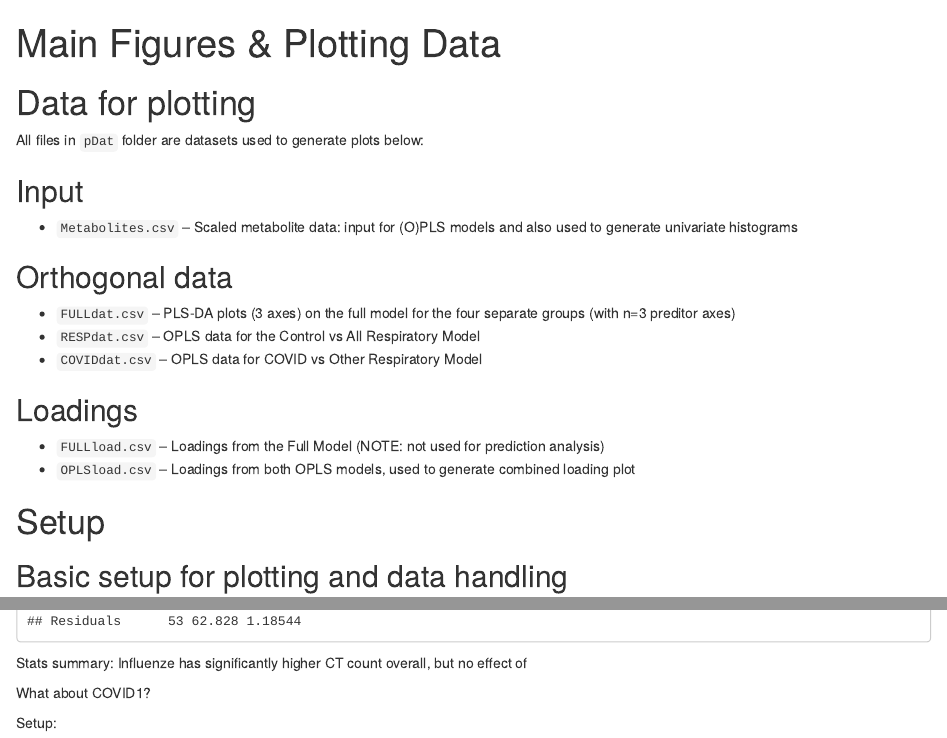
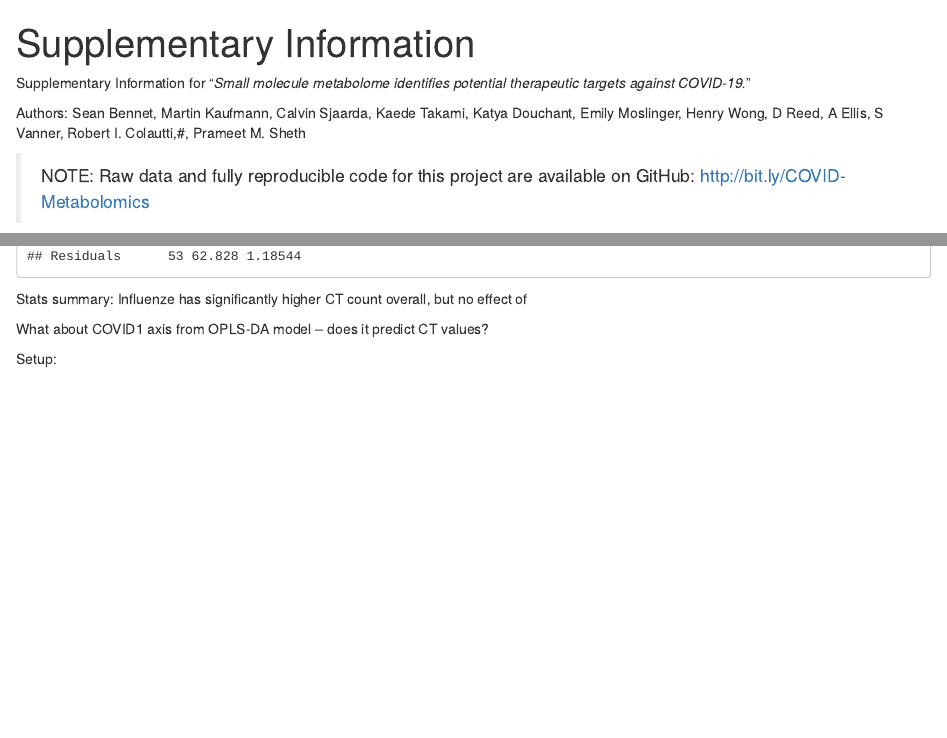
Before and after one commit to ColauttiLab/COVID-Metabolomics, an R Markdown document (4_Supplementary_Analysis.Rmd): the page in a window 1100 px wide, from its top, and a second part further down, joined at a grey line. Rendered offline with R 4.5, knitr and Pandoc, with nearby package versions; some code elsewhere in the file could not run offline.

Commit message:
Final Analysis

````diff
--- a/4_Supplementary_Analysis.Rmd
+++ b/4_Supplementary_Analysis.Rmd
@@ -1,30 +1,18 @@
 ---
-title: "Main Figures & Plotting Data"
+title: "Supplementary Information"
 output: html_document
 ---
+
+Supplementary Information for "*Small molecule metabolome identifies potential therapeutic targets against COVID-19.*"
+
+Authors:	Sean Bennet, Martin Kaufmann, Calvin Sjaarda, Kaede Takami, Katya Douchant, Emily Moslinger, Henry Wong, D Reed, A Ellis, S Vanner, Robert I. Colautti,#, Prameet M. Sheth
+
+
+> NOTE: Raw data and fully reproducible code for this project are available on GitHub: http://bit.ly/COVID-Metabolomics
 
 ```{r setup, include=FALSE}
 knitr::opts_chunk$set(echo = TRUE)
 ```
-
-# Data for plotting
-
-All files in `pDat` folder are datasets used to generate plots below:
-
-## Input
-
-  * `Metabolites.csv` -- Scaled metabolite data: input for (O)PLS models and also used to generate univariate histograms
-
-## Orthogonal data
-
-  * `FULLdat.csv` -- PLS-DA plots (3 axes) on the full model for the four separate groups (with n=3 preditor axes)
-  * `RESPdat.csv` -- OPLS data for the Control vs All Respiratory Model
-  * `COVIDdat.csv` -- OPLS data for COVID vs Other Respiratory Model
-
-## Loadings
-
-  * `FULLload.csv` -- Loadings from the Full Model (NOTE: not used for prediction analysis)
-  * `OPLSload.csv` -- Loadings from both OPLS models, used to generate combined loading plot
 
 # Setup
 
@@ -450,7 +438,7 @@ for(Met in unique(CTdat$Metab)){
 Stats summary: Influenze has significantly higher CT count overall, but no effect of
 
 
-What about COVID1?
+What about COVID1 axis from OPLS-DA model -- does it predict CT values?
 
 
 Setup:
````
Also changed, not shown: 1 other file.
